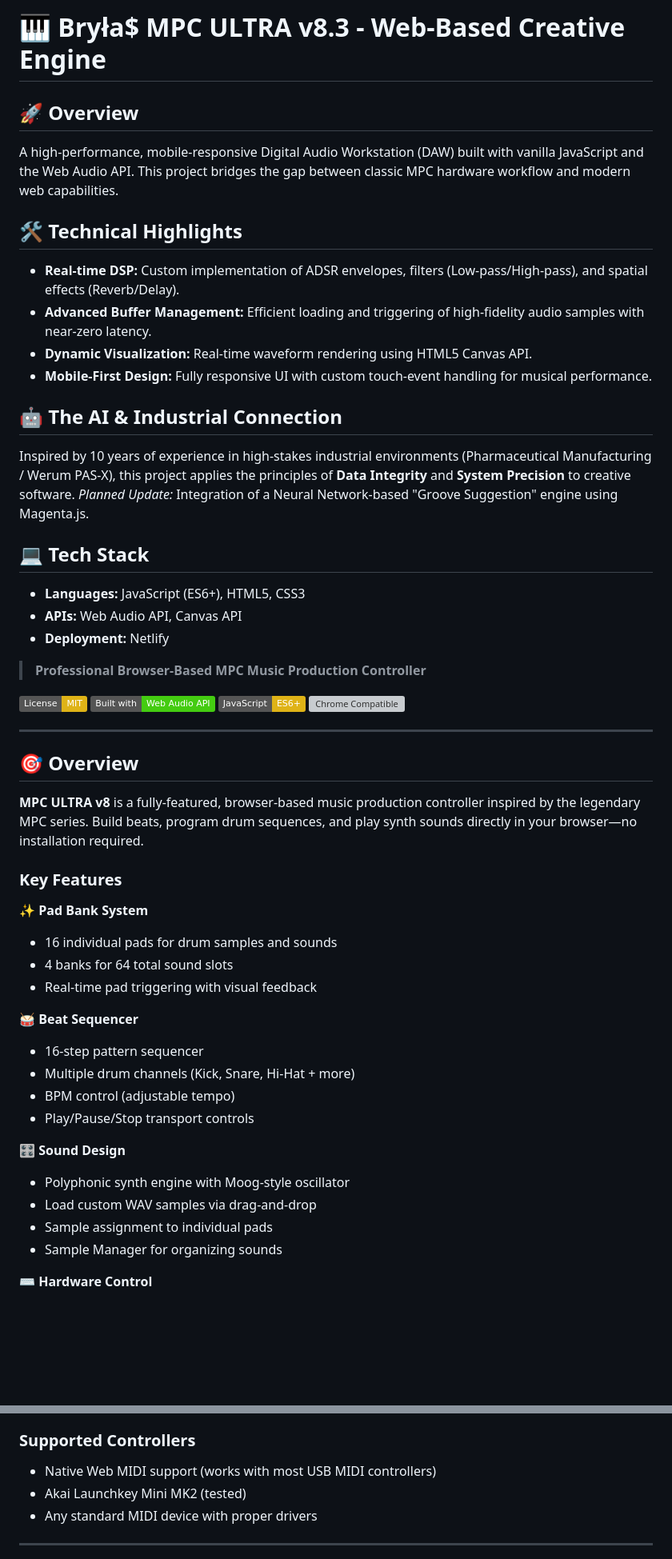
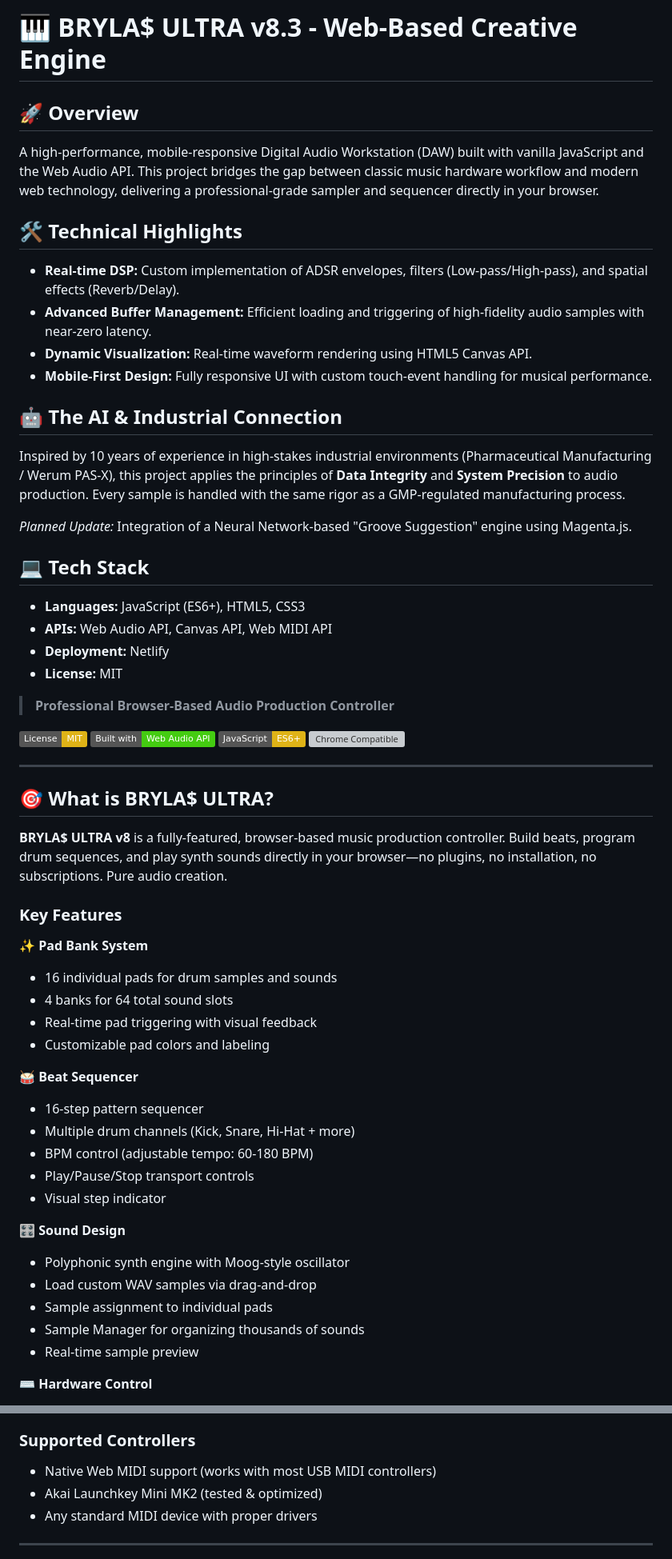
Before and after one commit to BrylasBit/mpc_ultra, a Markdown page: README.md, 2 parts joined by grey strips. Shown at 80% size. GitHub-like rendering; badges without logos; blank space fills up the shorter version; grey boxes are pictures that could not be loaded.

```diff
--- a/README.md
+++ b/README.md
@@ -1,7 +1,7 @@
-# 🎹 Bryła$ MPC ULTRA v8.3 - Web-Based Creative Engine
+# 🎹 BRYLA$ ULTRA v8.3 - Web-Based Creative Engine
 
 ## 🚀 Overview
-A high-performance, mobile-responsive Digital Audio Workstation (DAW) built with vanilla JavaScript and the Web Audio API. This project bridges the gap between classic MPC hardware workflow and modern web capabilities.
+A high-performance, mobile-responsive Digital Audio Workstation (DAW) built with vanilla JavaScript and the Web Audio API. This project bridges the gap between classic music hardware workflow and modern web technology, delivering a professional-grade sampler and sequencer directly in your browser.
 
 ## 🛠 Technical Highlights
 - **Real-time DSP:** Custom implementation of ADSR envelopes, filters (Low-pass/High-pass), and spatial effects (Reverb/Delay).
@@ -10,15 +10,17 @@ A high-performance, mobile-responsive Digital Audio Workstation (DAW) built with
 - **Mobile-First Design:** Fully responsive UI with custom touch-event handling for musical performance.
 
 ## 🤖 The AI & Industrial Connection
-Inspired by 10 years of experience in high-stakes industrial environments (Pharmaceutical Manufacturing / Werum PAS-X), this project applies the principles of **Data Integrity** and **System Precision** to creative software.
+Inspired by 10 years of experience in high-stakes industrial environments (Pharmaceutical Manufacturing / Werum PAS-X), this project applies the principles of **Data Integrity** and **System Precision** to audio production. Every sample is handled with the same rigor as a GMP-regulated manufacturing process.
+
 *Planned Update:* Integration of a Neural Network-based "Groove Suggestion" engine using Magenta.js.
 
 ## 💻 Tech Stack
 - **Languages:** JavaScript (ES6+), HTML5, CSS3
-- **APIs:** Web Audio API, Canvas API
+- **APIs:** Web Audio API, Canvas API, Web MIDI API
 - **Deployment:** Netlify
+- **License:** MIT
 
-> **Professional Browser-Based MPC Music Production Controller**
+> **Professional Browser-Based Audio Production Controller**
 
 [![License: MIT](https://img.shields.io/badge/License-MIT-yellow.svg)](LICENSE)
 [![Built with Web Audio API](https://img.shields.io/badge/Built%20with-Web%20Audio%20API-brightgreen)](https://developer.mozilla.org/en-US/docs/Web/API/Web_Audio_API)
@@ -27,9 +29,9 @@ Inspired by 10 years of experience in high-stakes industrial environments (Pharm
 
 ---
 
-## 🎯 Overview
+## 🎯 What is BRYLA$ ULTRA?
 
-**MPC ULTRA v8** is a fully-featured, browser-based music production controller inspired by the legendary MPC series. Build beats, program drum sequences, and play synth sounds directly in your browser—no installation required.
+**BRYLA$ ULTRA v8** is a fully-featured, browser-based music production controller. Build beats, program drum sequences, and play synth sounds directly in your browser—no plugins, no installation, no subscriptions. Pure audio creation.
 
 ### Key Features
 
@@ -37,18 +39,21 @@ Inspired by 10 years of experience in high-stakes industrial environments (Pharm
 - 16 individual pads for drum samples and sounds
 - 4 banks for 64 total sound slots
 - Real-time pad triggering with visual feedback
+- Customizable pad colors and labeling
 
 🥁 **Beat Sequencer**
 - 16-step pattern sequencer
 - Multiple drum channels (Kick, Snare, Hi-Hat + more)
-- BPM control (adjustable tempo)
+- BPM control (adjustable tempo: 60-180 BPM)
 - Play/Pause/Stop transport controls
+- Visual step indicator
 
 🎛️ **Sound Design**
 - Polyphonic synth engine with Moog-style oscillator
 - Load custom WAV samples via drag-and-drop
 - Sample assignment to individual pads
-- Sample Manager for organizing sounds
+- Sample Manager for organizing thousands of sounds
+- Real-time sample preview
 
 ⌨️ **Hardware Control**
 - Full MIDI support (Launchkey Mini MK2 compatible)
@@ -133,7 +139,7 @@ Connect a MIDI controller (e.g., **Launchkey Mini MK2**) for enhanced control:
 
 ### Supported Controllers
 - Native Web MIDI support (works with most USB MIDI controllers)
-- Akai Launchkey Mini MK2 (tested)
+- Akai Launchkey Mini MK2 (tested & optimized)
 - Any standard MIDI device with proper drivers
 
 ---
```
Also changed, not shown: other parts of README.md (+55 -15 lines).
